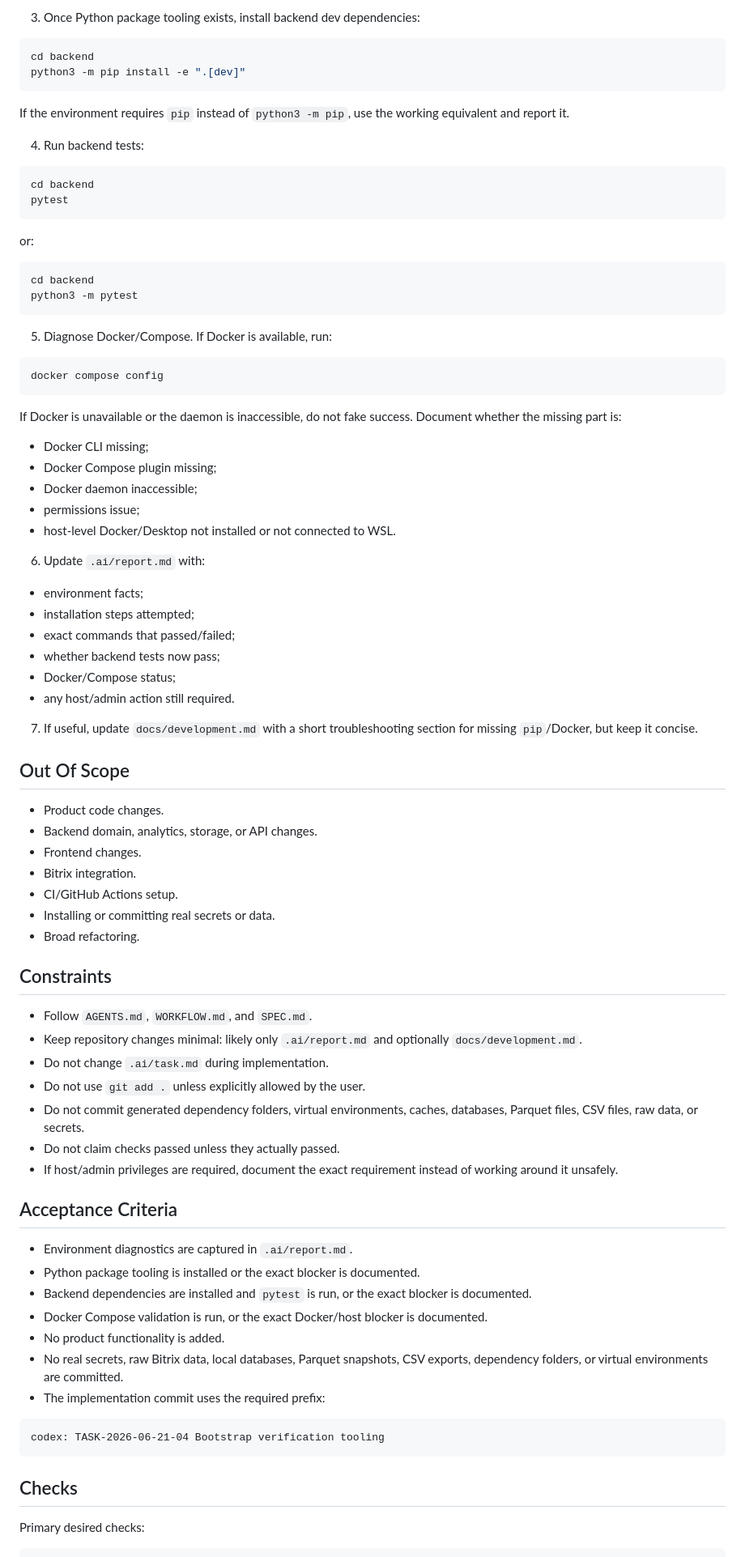
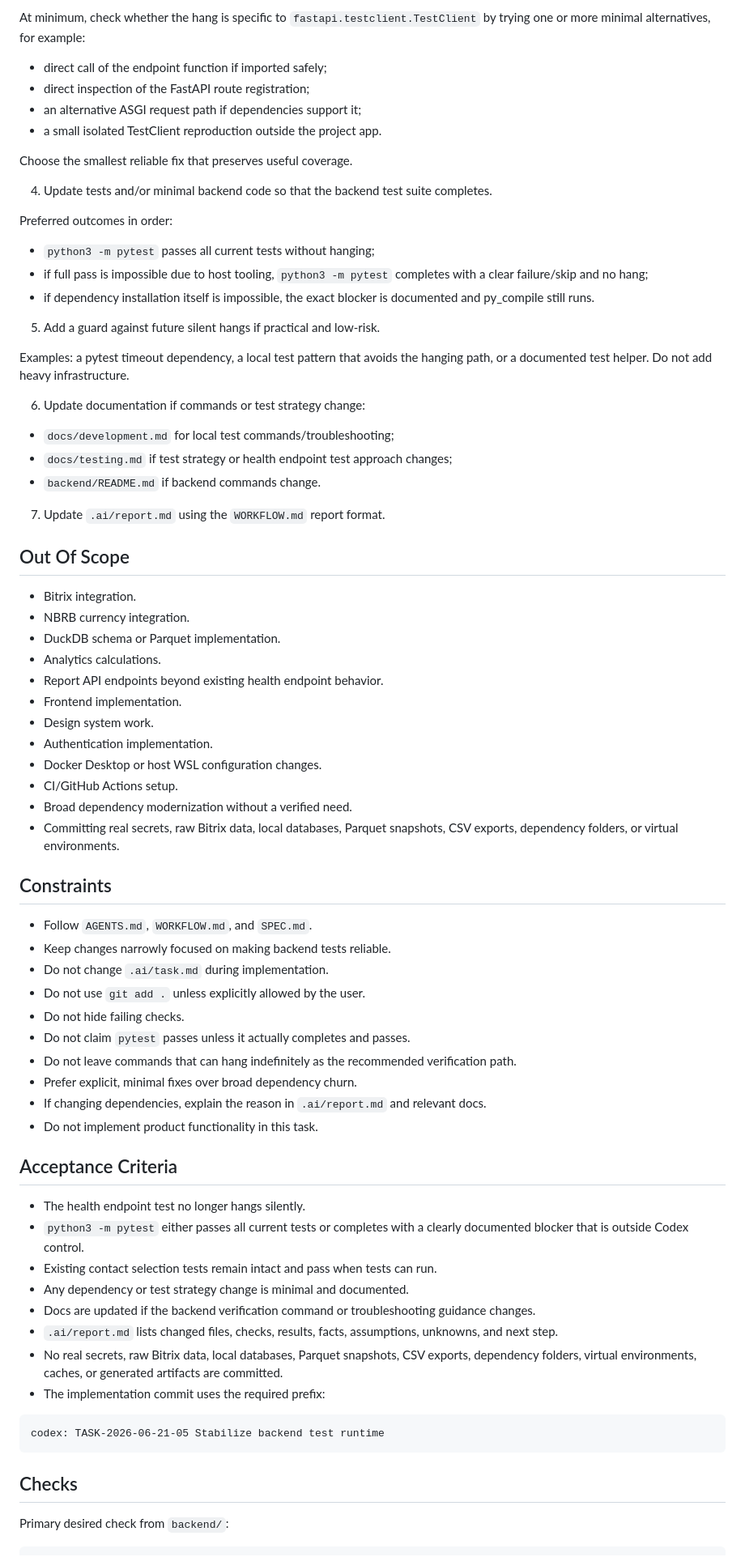
Before and after one commit to saleslabgit/bitrix, a Markdown page: .ai/task.md, the part around one of its changes. Shown at 81% size. Drawn GitHub-style.

Commit message:
planner: TASK-2026-06-21-05 Stabilize backend test runtime

````diff
--- a/.ai/task.md
+++ b/.ai/task.md
@@ -85,88 +69,78 @@ Recommended order:
 
-3. Once Python package tooling exists, install backend dev dependencies:
+At minimum, check whether the hang is specific to `fastapi.testclient.TestClient` by trying one or more minimal alternatives, for example:
 
-```bash
-cd backend
-python3 -m pip install -e ".[dev]"
-```
+- direct call of the endpoint function if imported safely;
+- direct inspection of the FastAPI route registration;
+- an alternative ASGI request path if dependencies support it;
+- a small isolated TestClient reproduction outside the project app.
 
-If the environment requires `pip` instead of `python3 -m pip`, use the working equivalent and report it.
+Choose the smallest reliable fix that preserves useful coverage.
 
-4. Run backend tests:
+4. Update tests and/or minimal backend code so that the backend test suite completes.
 
-```bash
-cd backend
-pytest
-```
+Preferred outcomes in order:
 
-or:
+- `python3 -m pytest` passes all current tests without hanging;
+- if full pass is impossible due to host tooling, `python3 -m pytest` completes with a clear failure/skip and no hang;
+- if dependency installation itself is impossible, the exact blocker is documented and py_compile still runs.
 
-```bash
-cd backend
-python3 -m pytest
-```
+5. Add a guard against future silent hangs if practical and low-risk.
 
-5. Diagnose Docker/Compose. If Docker is available, run:
+Examples: a pytest timeout dependency, a local test pattern that avoids the hanging path, or a documented test helper. Do not add heavy infrastructure.
 
-```bash
-docker compose config
-```
+6. Update documentation if commands or test strategy change:
 
-If Docker is unavailable or the daemon is inaccessible, do not fake success. Document whether the missing part is:
+- `docs/development.md` for local test commands/troubleshooting;
+- `docs/testing.md` if test strategy or health endpoint test approach changes;
+- `backend/README.md` if backend commands change.
 
-- Docker CLI missing;
-- Docker Compose plugin missing;
-- Docker daemon inaccessible;
-- permissions issue;
-- host-level Docker/Desktop not installed or not connected to WSL.
-
-6. Update `.ai/report.md` with:
-
-- environment facts;
-- installation steps attempted;
-- exact commands that passed/failed;
-- whether backend tests now pass;
-- Docker/Compose status;
-- any host/admin action still required.
-
-7. If useful, update `docs/development.md` with a short troubleshooting section for missing `pip`/Docker, but keep it concise.
+7. Update `.ai/report.md` using the `WORKFLOW.md` report format.
 
 ## Out Of Scope
 
-- Product code changes.
-- Backend domain, analytics, storage, or API changes.
-- Frontend changes.
 - Bitrix integration.
+- NBRB currency integration.
+- DuckDB schema or Parquet implementation.
+- Analytics calculations.
+- Report API endpoints beyond existing health endpoint behavior.
+- Frontend implementation.
+- Design system work.
+- Authentication implementation.
+- Docker Desktop or host WSL configuration changes.
 - CI/GitHub Actions setup.
-- Installing or committing real secrets or data.
-- Broad refactoring.
+- Broad dependency modernization without a verified need.
+- Committing real secrets, raw Bitrix data, local databases, Parquet snapshots, CSV exports, dependency folders, or virtual environments.
 
 ## Constraints
 
 - Follow `AGENTS.md`, `WORKFLOW.md`, and `SPEC.md`.
-- Keep repository changes minimal: likely only `.ai/report.md` and optionally `docs/development.md`.
+- Keep changes narrowly focused on making backend tests reliable.
 - Do not change `.ai/task.md` during implementation.
 - Do not use `git add .` unless explicitly allowed by the user.
-- Do not commit generated dependency folders, virtual environments, caches, databases, Parquet files, CSV files, raw data, or secrets.
-- Do not claim checks passed unless they actually passed.
-- If host/admin privileges are required, document the exact requirement instead of working around it unsafely.
+- Do not hide failing checks.
+- Do not claim `pytest` passes unless it actually completes and passes.
+- Do not leave commands that can hang indefinitely as the recommended verification path.
+- Prefer explicit, minimal fixes over broad dependency churn.
+- If changing dependencies, explain the reason in `.ai/report.md` and relevant docs.
+- Do not implement product functionality in this task.
 
 ## Acceptance Criteria
 
-- Environment diagnostics are captured in `.ai/report.md`.
-- Python package tooling is installed or the exact blocker is documented.
-- Backend dependencies are installed and `pytest` is run, or the exact blocker is documented.
-- Docker Compose validation is run, or the exact Docker/host blocker is documented.
-- No product functionality is added.
-- No real secrets, raw Bitrix data, local databases, Parquet snapshots, CSV exports, dependency folders, or virtual environments are committed.
+- The health endpoint test no longer hangs silently.
+- `python3 -m pytest` either passes all current tests or completes with a clearly documented blocker that is outside Codex control.
+- Existing contact selection tests remain intact and pass when tests can run.
+- Any dependency or test strategy change is minimal and documented.
+- Docs are updated if the backend verification command or troubleshooting guidance changes.
+- `.ai/report.md` lists changed files, checks, results, facts, assumptions, unknowns, and next step.
+- No real secrets, raw Bitrix data, local databases, Parquet snapshots, CSV exports, dependency folders, virtual environments, caches, or generated artifacts are committed.
 - The implementation commit uses the required prefix:
 
 ```text
-codex: TASK-2026-06-21-04 Bootstrap verification tooling
+codex: TASK-2026-06-21-05 Stabilize backend test runtime
 ```
 
 ## Checks
 
-Primary desired checks:
+Primary desired check from `backend/`:
 
 ```bash
````
Also changed, not shown: other parts of .ai/task.md (+58 -62 lines).
